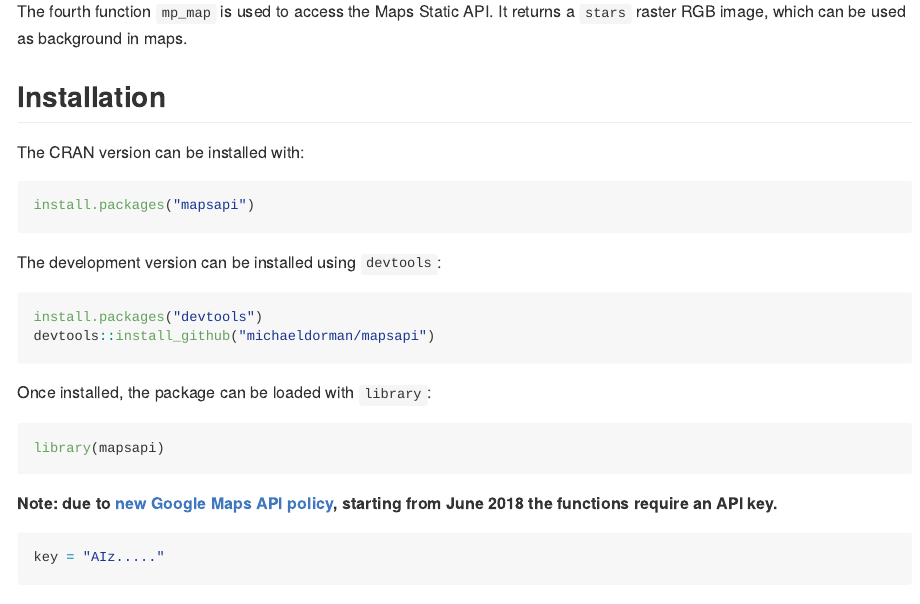
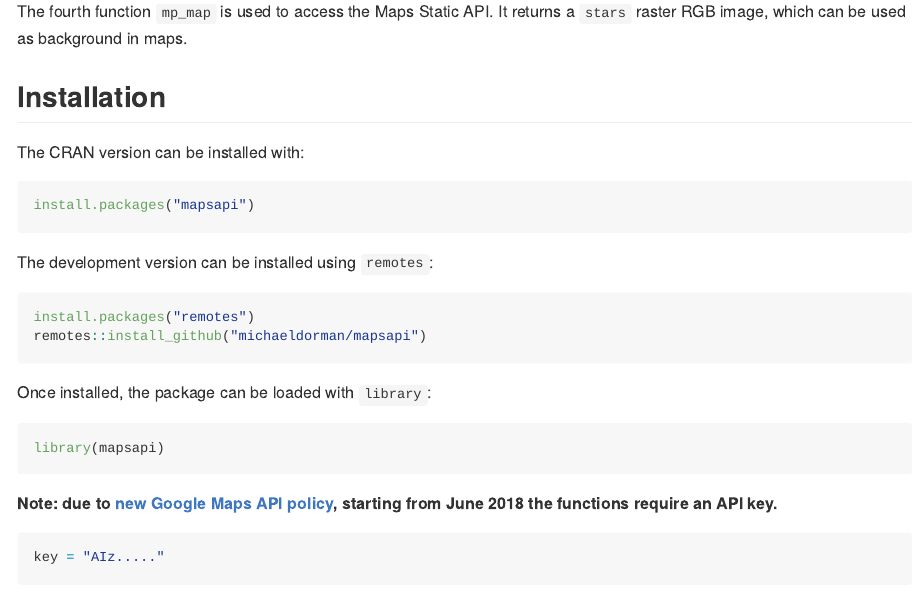
Before and after one commit to michaeldorman/mapsapi, an R Markdown document (README.Rmd): the page in a window 1100 px wide, from 570 px down. The pictures show the output file README.md that the author committed with the source, drawn offline in the style of GitHub; badge pictures from the web are left out.

Commit message:
update readme

````diff
--- a/README.Rmd
+++ b/README.Rmd
@@ -42,11 +42,11 @@
 install.packages("mapsapi")
 ```
 
-The development version can be installed using `devtools`:
+The development version can be installed using `remotes`:
 
 ```{r, eval=FALSE}
-install.packages("devtools")
-devtools::install_github("michaeldorman/mapsapi")
+install.packages("remotes")
+remotes::install_github("michaeldorman/mapsapi")
 ```
 
 Once installed, the package can be loaded with `library`:
````
Also changed, not shown: NEWS.md (+1 -1 lines), README-example-1.png, README.html (added), README.md, README.Rmd (2 more changed lines), 1 other file.
